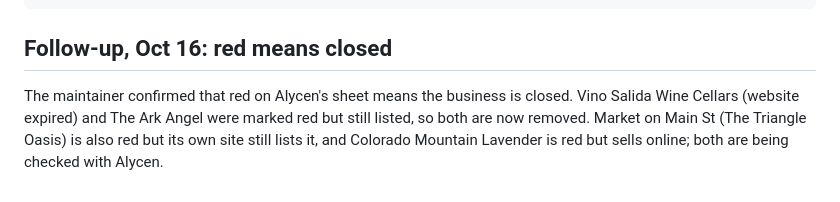
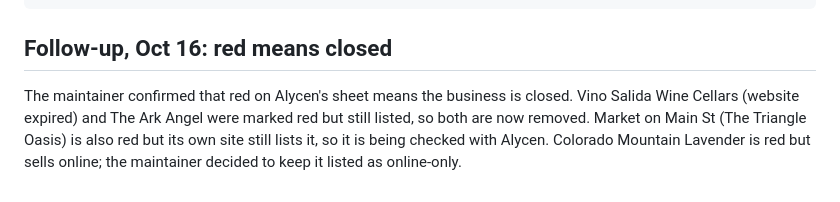
Before and after one commit to open-food-web/colorado-open-food-web, a Markdown page: reports/2026-10-13-guidestone-review.md, the part around the change. Rendered like a GitHub page.

Commit message:
Report: Colorado Mountain Lavender stays listed as online-only
Co-Authored-By: Claude Sonnet 5.5 <noreply@anthropic.com>

```diff
--- a/reports/2026-10-13-guidestone-review.md
+++ b/reports/2026-10-13-guidestone-review.md
@@ -100,4 +100,4 @@ python scripts/change_report.py --before <tables built from main> --after data/c
 
 ## Follow-up, Oct 16: red means closed
 
-The maintainer confirmed that red on Alycen's sheet means the business is closed. Vino Salida Wine Cellars (website expired) and The Ark Angel were marked red but still listed, so both are now removed. Market on Main St (The Triangle Oasis) is also red but its own site still lists it, and Colorado Mountain Lavender is red but sells online; both are being checked with Alycen.
+The maintainer confirmed that red on Alycen's sheet means the business is closed. Vino Salida Wine Cellars (website expired) and The Ark Angel were marked red but still listed, so both are now removed. Market on Main St (The Triangle Oasis) is also red but its own site still lists it, so it is being checked with Alycen. Colorado Mountain Lavender is red but sells online; the maintainer decided to keep it listed as online-only.
```
